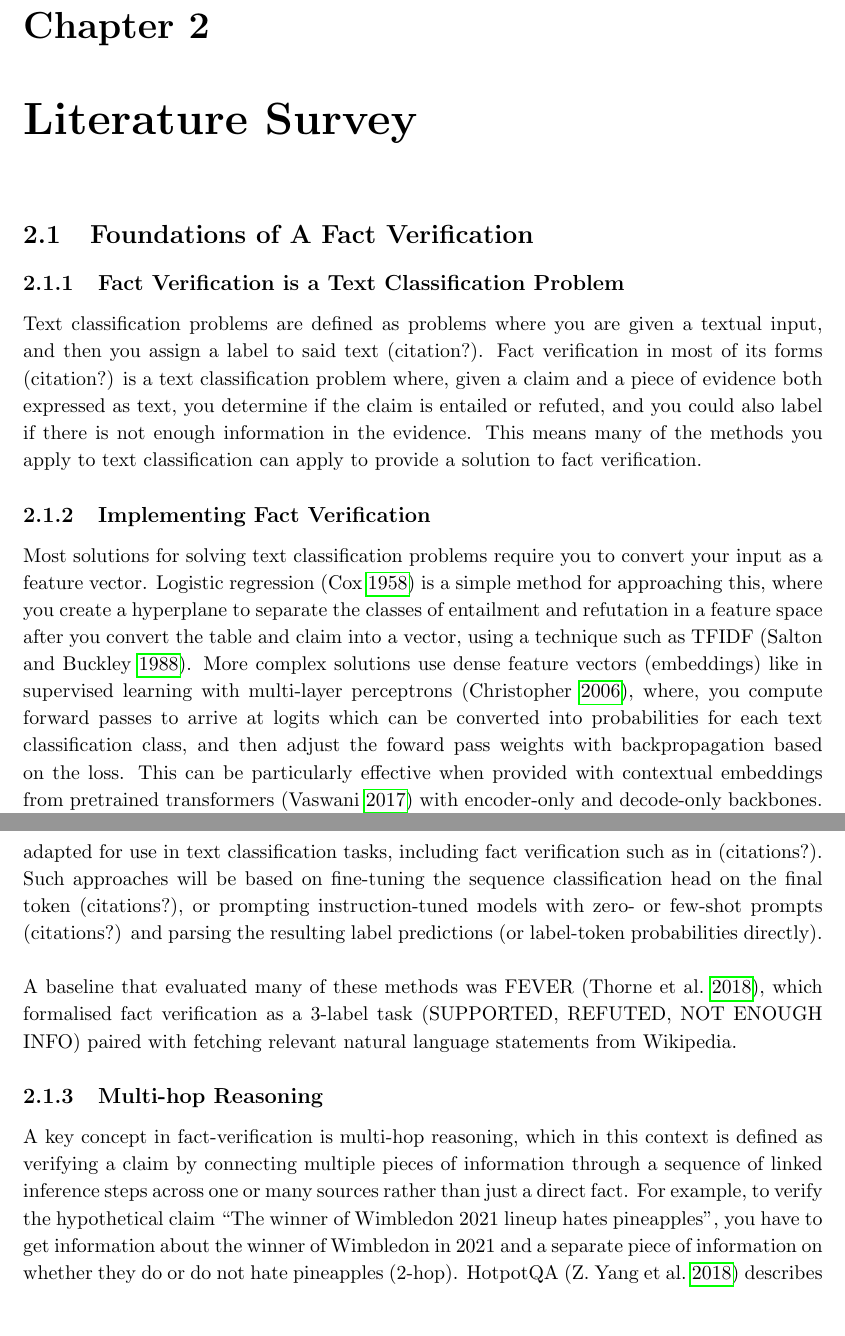
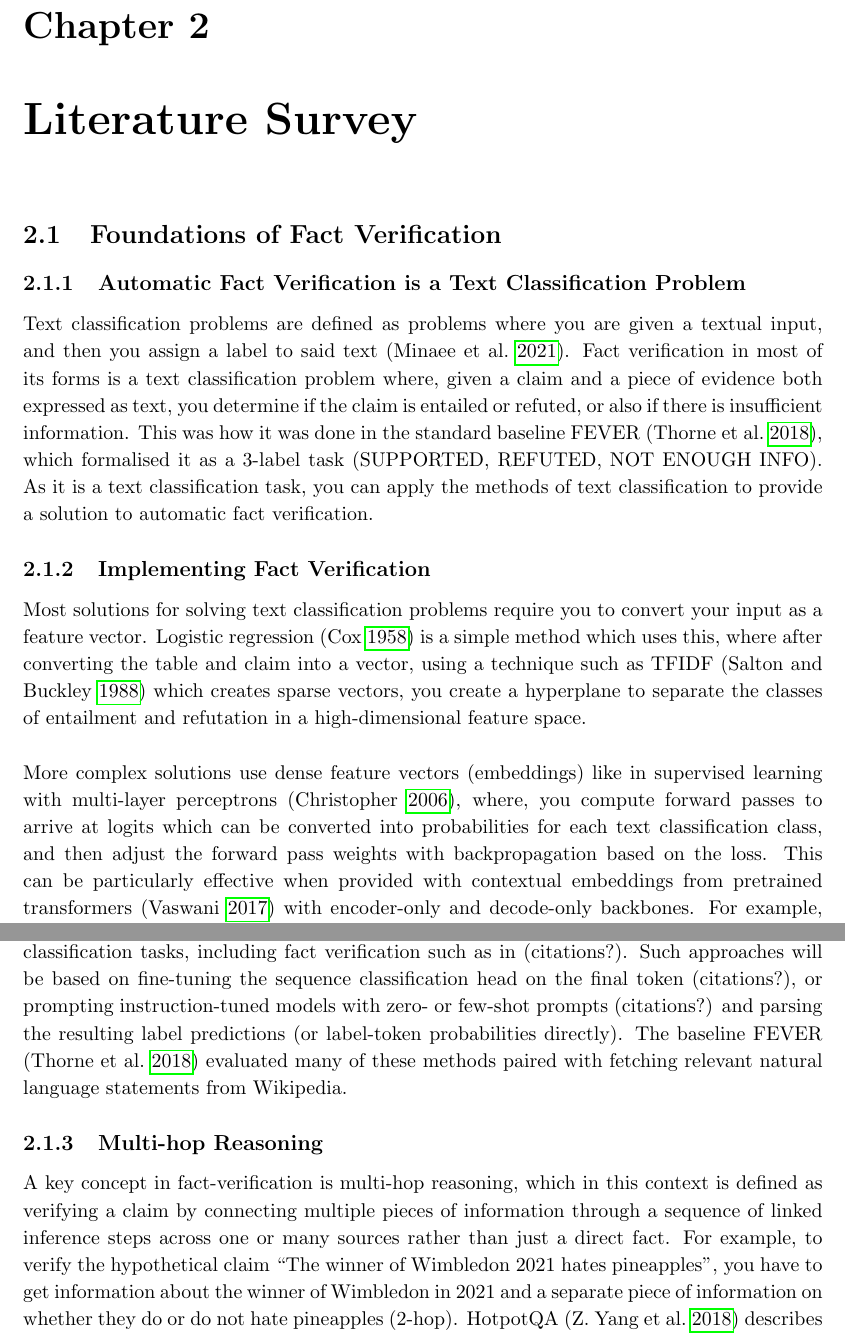
Before and after one commit to lukeradice/Dissertation-Survey-and-Analysis-Report, a LaTeX thesis (myReport.tex, which reads chapters/chapter2.tex): two parts of pages 10 and 11 of 30, joined at a grey line, cut so that both start at the same text, the shorter picture padded with empty space. Compiled offline with pdfLaTeX.

Commit message:
make more wording adjustments to first stage of literature survey

```diff
--- a/chapters/chapter2.tex
+++ b/chapters/chapter2.tex
@@ -1,17 +1,18 @@
 \chapter{Literature Survey}
 
-\section{Foundations of A Fact Verification}
+\section{Foundations of Fact Verification}
 
-\subsection{Fact Verification is a Text Classification Problem}
-Text classification problems are defined as problems where you are given a textual input, and then you assign a label to said text (citation?). Fact verification in most of its forms (citation?) is a text classification problem where, given a claim and a piece of evidence both expressed as text, you determine if the claim is entailed or refuted, and you could also label if there is not enough information in the evidence. This means many of the methods you apply to text classification can apply to provide a solution to fact verification.
+\subsection{Automatic Fact Verification is a Text Classification Problem}
+Text classification problems are defined as problems where you are given a textual input, and then you assign a label to said text \parencite{minaee2021deep}. Fact verification in most of its forms is a text classification problem where, given a claim and a piece of evidence both expressed as text, you determine if the claim is entailed or refuted, or also if there is insufficient information. This was how it was done in the standard baseline FEVER \parencite{thorne2018fever}, which formalised it as a 3-label task (SUPPORTED, REFUTED, NOT ENOUGH INFO). As it is a text classification task, you can apply the methods of text classification to provide a solution to automatic fact verification.
 
 \subsection{Implementing Fact Verification}
-Most solutions for solving text classification problems require you to convert your input as a feature vector. Logistic regression \parencite{cox1958regression} is a simple method for approaching this, where you create a hyperplane to separate the classes of entailment and refutation in a feature space after you convert the table and claim into a vector, using a technique such as TFIDF \parencite{salton1988term}. More complex solutions use dense feature vectors (embeddings) like in supervised learning with multi-layer perceptrons \parencite{christopher2006pattern}, where, you compute forward passes to arrive at logits which can be converted into probabilities for each text classification class, and then adjust the foward pass weights  with backpropagation based on the loss. This can be particularly effective when provided with contextual embeddings from pretrained transformers \parencite{vaswani2017attention} with encoder-only and decode-only backbones. For example, BERT \parencite{devlin2019bert}, an encoder, can more effectively capture semantic meaning in statements through attention as it is pretrained through masked token prediction and next sentence prediction. This is important as static word embeddings are the same for a word even in different contexts. Finetuning a classification head MLP on top of a contextual embedder like BERT for text classification tasks, can produce impressive results like in (citations?). Autoregressive decoder-only models such as GPT-2 \parencite{radford2019language} and Qwen3 \parencite{yang2025qwen3} are pretrained by next-token prediction, and are also adapted for use in text classification tasks, including fact verification such as in (citations?). Such approaches will be based on fine-tuning the sequence classification head on the final token (citations?), or prompting instruction-tuned models with zero- or few-shot prompts (citations?) and parsing the resulting label predictions (or label-token probabilities directly).
+Most solutions for solving text classification problems require you to convert your input as a feature vector. Logistic regression \parencite{cox1958regression} is a simple method which uses this, where after converting the table and claim into a vector, using a technique such as TFIDF \parencite{salton1988term} which creates sparse vectors, you create a hyperplane to separate the classes of entailment and refutation in a high-dimensional feature space.
 
 \vspace{\baselineskip}
-\noindent A baseline that evaluated many of these methods was FEVER \parencite{thorne2018fever}, which formalised fact verification as a 3-label task (SUPPORTED, REFUTED, NOT ENOUGH INFO) paired with fetching relevant natural language statements from Wikipedia.
+\noindent More complex solutions use dense feature vectors (embeddings) like in supervised learning with multi-layer perceptrons \parencite{christopher2006pattern}, where, you compute forward passes to arrive at logits which can be converted into probabilities for each text classification class, and then adjust the forward pass weights  with backpropagation based on the loss. This can be particularly effective when provided with contextual embeddings from pretrained transformers \parencite{vaswani2017attention} with encoder-only and decode-only backbones. For example, BERT \parencite{devlin2019bert}, an encoder, can more effectively capture semantic meaning in statements through attention as it is pretrained through masked token prediction and next sentence prediction. This is important as static word embeddings are the same for a word even in different contexts. Finetuning a classification head MLP on top of a contextual embedder like BERT for text classification tasks, can produce impressive results like in (citations?). Autoregressive decoder-only models such as GPT-2 \parencite{radford2019language} and Qwen3 \parencite{yang2025qwen3} are pretrained by next-token prediction, and are also adapted for use in text classification tasks, including fact verification such as in (citations?). Such approaches will be based on fine-tuning the sequence classification head on the final token (citations?), or prompting instruction-tuned models with zero- or few-shot prompts (citations?) and parsing the resulting label predictions (or label-token probabilities directly). The baseline FEVER \parencite{thorne2018fever} evaluated many of these methods paired with fetching relevant natural language statements from Wikipedia.
+
 
 \subsection{Multi-hop Reasoning}
-A key concept in fact-verification is multi-hop reasoning, which in this context is defined as verifying a claim by connecting multiple pieces of information through a sequence of linked inference steps across one or many sources rather than just a direct fact. For example, to verify the hypothetical claim “The winner of Wimbledon 2021 lineup hates pineapples”, you have to get information about the winner of Wimbledon in 2021 and a separate piece of information on whether they do or do not hate pineapples (2-hop). HotpotQA \parencite{yang2018hotpotqa} describes multi-hop reasoning categories as involving bridge entities, where you use the entity from one source to find the other source and comparison reasoning, which is where the question is based on a shared entity. HoVer \parencite{jiang2020hover} built on this for multi-hop open-domain fact verification up to four Wikipedia article hops, with performance degrading significantly for state-of-the-art models as hops increased, showing a need for effective multi-hop reasoning in fact verification pipelines that retrieve information and predict.
+A key concept in fact-verification is multi-hop reasoning, which in this context is defined as verifying a claim by connecting multiple pieces of information through a sequence of linked inference steps across one or many sources rather than just a direct fact. For example, to verify the hypothetical claim “The winner of Wimbledon 2021 hates pineapples”, you have to get information about the winner of Wimbledon in 2021 and a separate piece of information on whether they do or do not hate pineapples (2-hop). HotpotQA \parencite{yang2018hotpotqa} describes multi-hop reasoning categories as involving bridge entities, where you use the entity from one source to find the other source and comparison reasoning, which is where the question is based on a shared entity. HoVer \parencite{jiang2020hover} built on this for multi-hop open-domain fact verification up to four Wikipedia article hops, with performance degrading significantly for state-of-the-art models as hops increased, showing a need for effective multi-hop reasoning in fact verification pipelines that retrieve information and predict.
 
 \section{Representing Tables}
```
Also changed, not shown: mybibliography.bib (+11 -0 lines), myReport.pdf, chapters/chapter2.tex (1 more changed lines).
